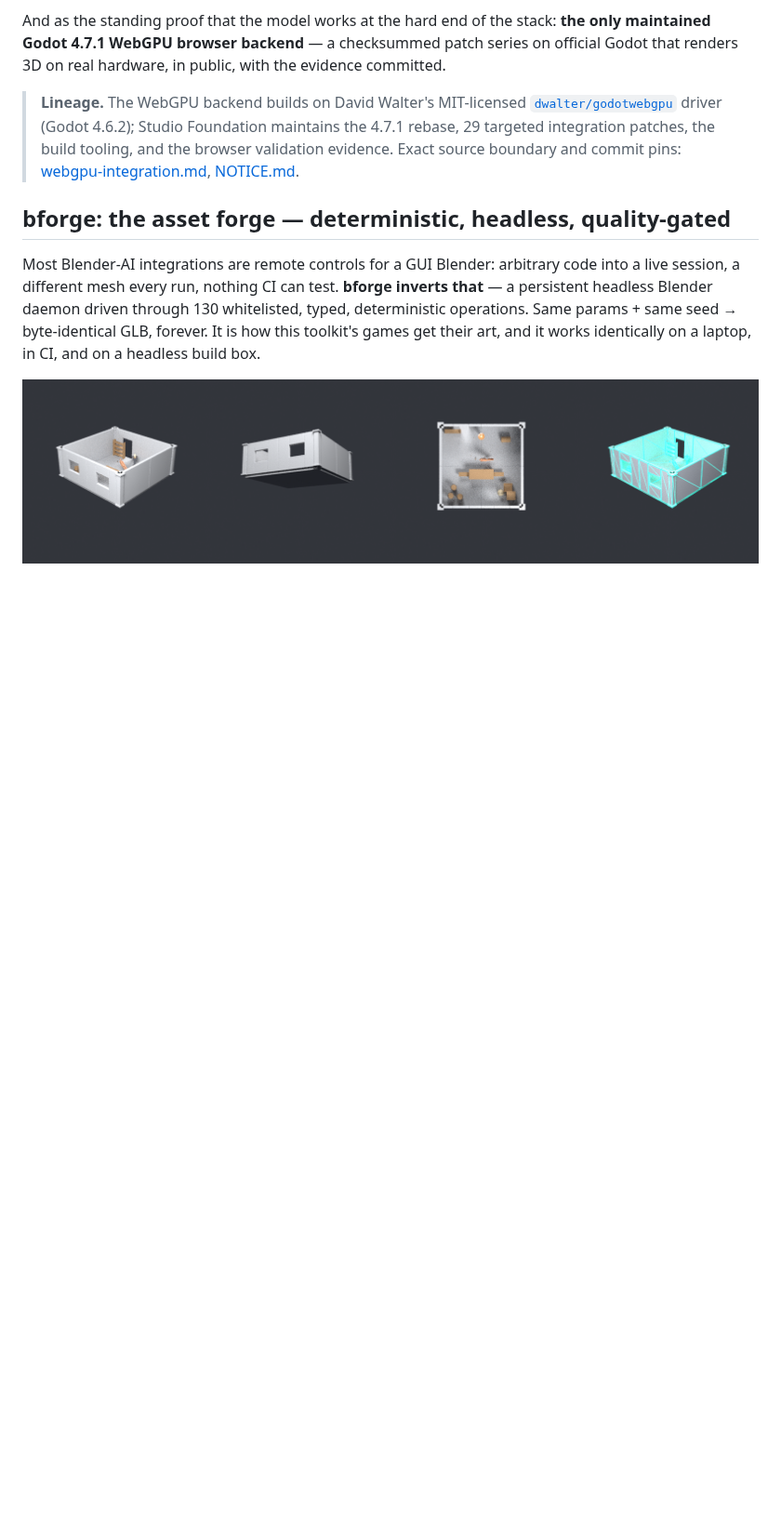
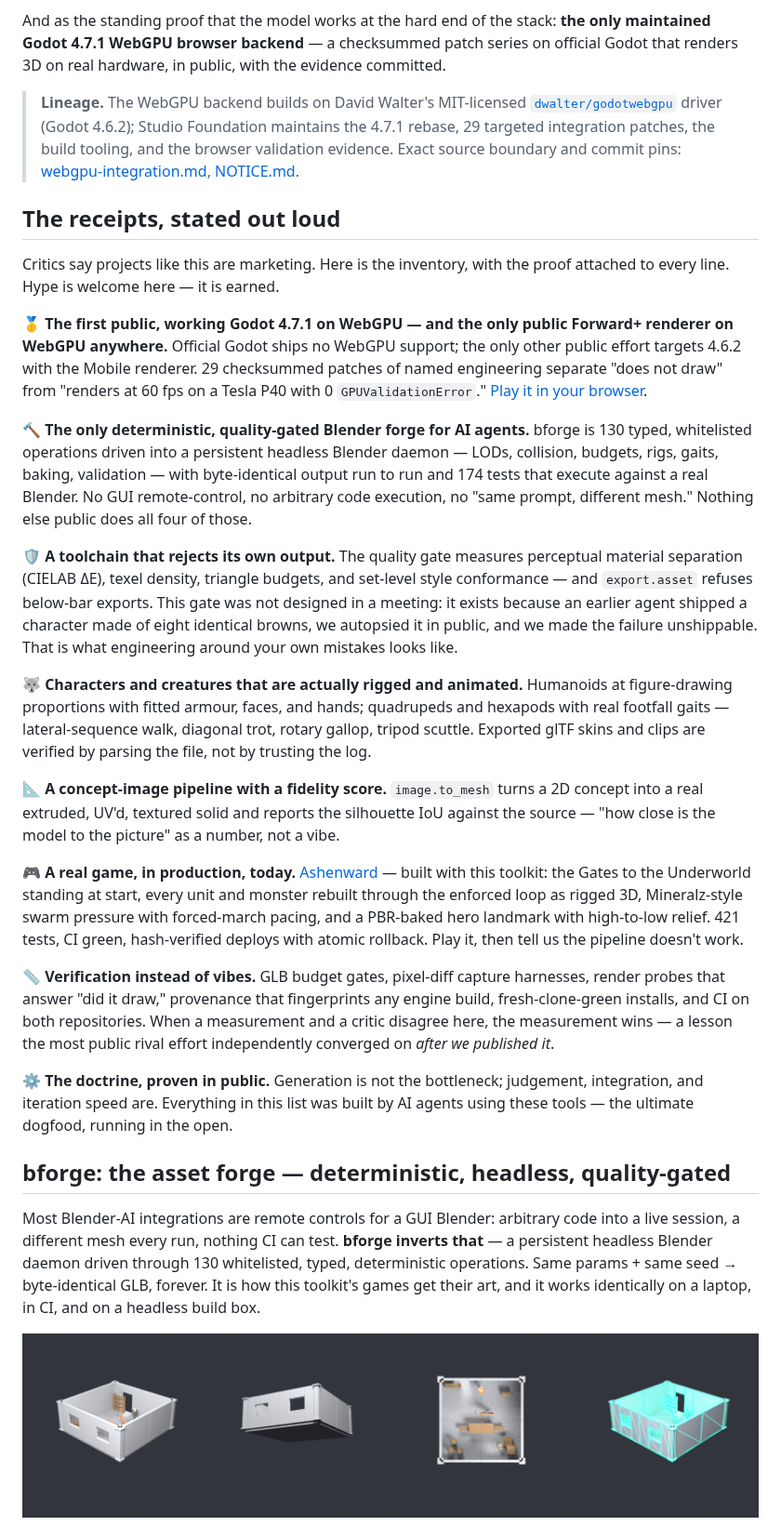
Before and after one commit to lxsolutions/studio-foundation, a Markdown page: README.md, the part around the change. Shown at 93% size. GitHub-like rendering; blank space fills up the shorter version.

Commit message:
docs: the receipts, stated out loud
Critics call it over-marketing; the answer is more marketing, of the kind
that carries proof. The substantial inventory, hyped and linked: first
Godot 4.7.1 WebGPU (+ only Forward+), the only deterministic quality-gated
Blender forge, a toolchain that rejects its own output, rigged characters
and gait-true creatures, a scored concept pipeline, a real game in
production today, verification instead of vibes, and the doctrine the
field is converging on — after we published it.

```diff
--- a/README.md
+++ b/README.md
@@ -26,6 +26,63 @@ with the evidence committed.
 > patches, the build tooling, and the browser validation evidence. Exact source
 > boundary and commit pins:
 > [webgpu-integration.md](docs/architecture/webgpu-integration.md), [NOTICE.md](NOTICE.md).
+
+## The receipts, stated out loud
+
+Critics say projects like this are marketing. Here is the inventory, with the
+proof attached to every line. Hype is welcome here — it is earned.
+
+**🥇 The first public, working Godot 4.7.1 on WebGPU — and the only public
+Forward+ renderer on WebGPU anywhere.** Official Godot ships no WebGPU
+support; the only other public effort targets 4.6.2 with the Mobile renderer.
+29 checksummed patches of named engineering separate "does not draw" from
+"renders at 60 fps on a Tesla P40 with 0 `GPUValidationError`."
+[Play it in your browser](https://lxsolutions.github.io/studio-foundation/).
+
+**🔨 The only deterministic, quality-gated Blender forge for AI agents.**
+bforge is 130 typed, whitelisted operations driven into a persistent headless
+Blender daemon — LODs, collision, budgets, rigs, gaits, baking, validation —
+with byte-identical output run to run and 174 tests that execute against a
+real Blender. No GUI remote-control, no arbitrary code execution, no "same
+prompt, different mesh." Nothing else public does all four of those.
+
+**🛡 A toolchain that rejects its own output.** The quality gate measures
+perceptual material separation (CIELAB ΔE), texel density, triangle budgets,
+and set-level style conformance — and `export.asset` refuses below-bar
+exports. This gate was not designed in a meeting: it exists because an
+earlier agent shipped a character made of eight identical browns, we autopsied
+it in public, and we made the failure unshippable. That is what engineering
+around your own mistakes looks like.
+
+**🐺 Characters and creatures that are actually rigged and animated.**
+Humanoids at figure-drawing proportions with fitted armour, faces, and hands;
+quadrupeds and hexapods with real footfall gaits — lateral-sequence walk,
+diagonal trot, rotary gallop, tripod scuttle. Exported glTF skins and clips
+are verified by parsing the file, not by trusting the log.
+
+**📐 A concept-image pipeline with a fidelity score.** `image.to_mesh` turns
+a 2D concept into a real extruded, UV'd, textured solid and reports the
+silhouette IoU against the source — "how close is the model to the picture"
+as a number, not a vibe.
+
+**🎮 A real game, in production, today.** [Ashenward](https://platosplaza.com/spike/)
+— built with this toolkit: the Gates to the Underworld standing at start,
+every unit and monster rebuilt through the enforced loop as rigged 3D,
+Mineralz-style swarm pressure with forced-march pacing, and a PBR-baked hero
+landmark with high-to-low relief. 421 tests, CI green, hash-verified deploys
+with atomic rollback. Play it, then tell us the pipeline doesn't work.
+
+**📏 Verification instead of vibes.** GLB budget gates, pixel-diff capture
+harnesses, render probes that answer "did it draw," provenance that
+fingerprints any engine build, fresh-clone-green installs, and CI on both
+repositories. When a measurement and a critic disagree here, the measurement
+wins — a lesson the most public rival effort independently converged on
+*after we published it*.
+
+**⚙ The doctrine, proven in public.** Generation is not the bottleneck;
+judgement, integration, and iteration speed are. Everything in this list was
+built by AI agents using these tools — the ultimate dogfood, running in the
+open.
 
 ## bforge: the asset forge — deterministic, headless, quality-gated
 
```
